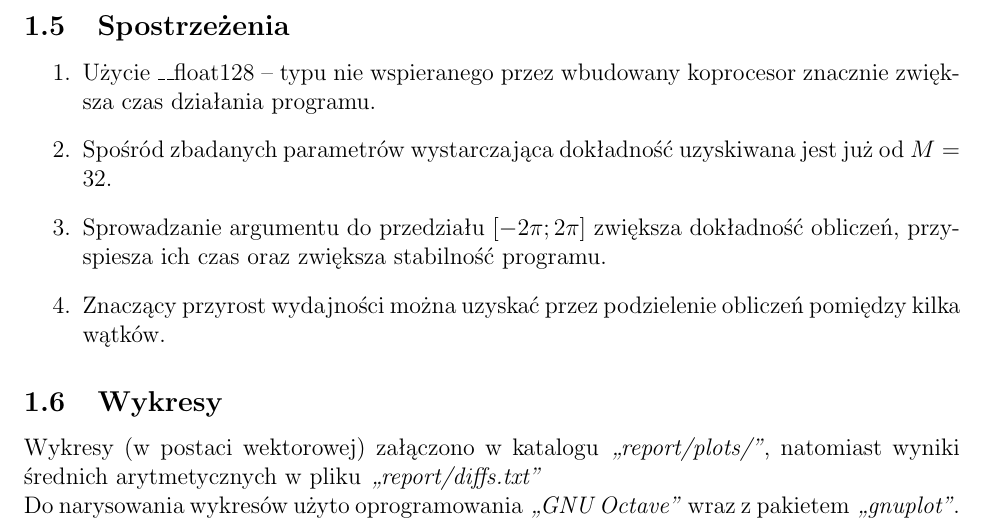
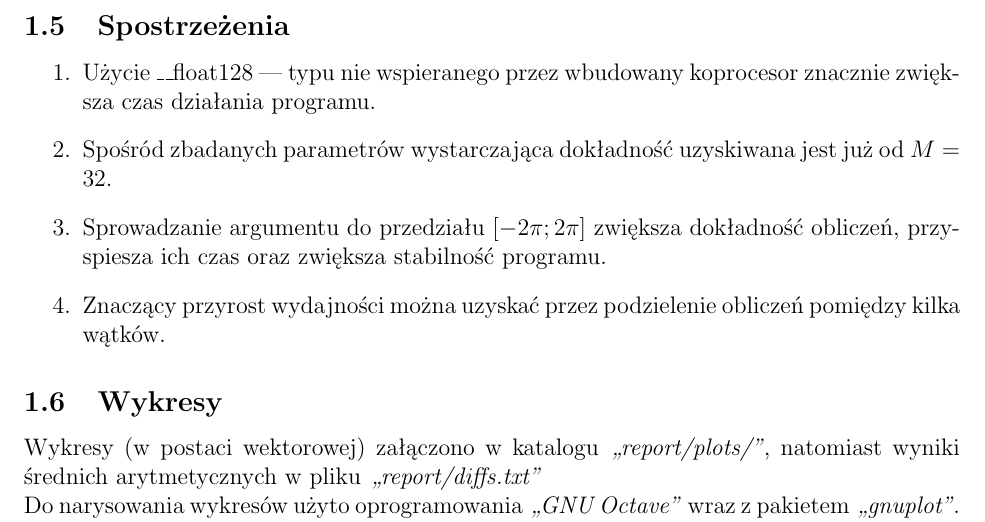
Before and after one commit to sgrams/numalg, a LaTeX document (01-taylor/report/report.tex): part of page 3 of 3, cut so that both start at the same text. Compiled offline with pdfLaTeX.

Commit message:
[01-taylor] minor fixes

```diff
--- a/01-taylor/report/report.tex
+++ b/01-taylor/report/report.tex
@@ -85,7 +85,7 @@ Im wyższa liczba sumowanych składników (parametr M), tym większa dokładnoś
 
 \subsection{Spostrzeżenia}
 \begin{enumerate}
-    \item Użycie \_\_float128 – typu nie wspieranego przez wbudowany koprocesor znacznie zwiększa czas działania programu.
+    \item Użycie \_\_float128 — typu nie wspieranego przez wbudowany koprocesor znacznie zwiększa czas działania programu.
     \item Spośród zbadanych parametrów wystarczająca dokładność uzyskiwana jest już od $M = 32$.
     \item Sprowadzanie argumentu do przedziału $[-2\pi;2\pi]$ zwiększa dokładność obliczeń, przyspiesza ich czas oraz zwiększa stabilność programu.
     \item Znaczący przyrost wydajności można uzyskać przez podzielenie obliczeń pomiędzy kilka wątków.
```
Also changed, not shown: 01-taylor/report/report.pdf.
